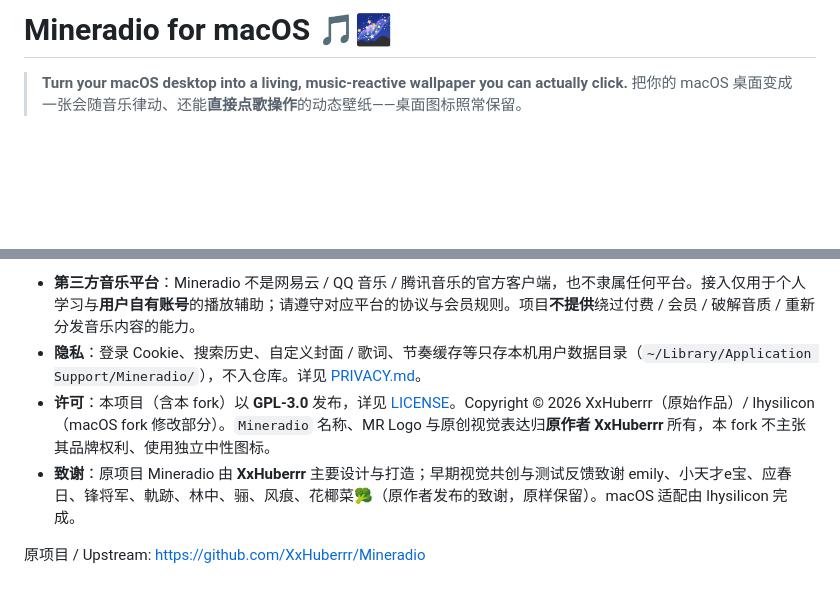
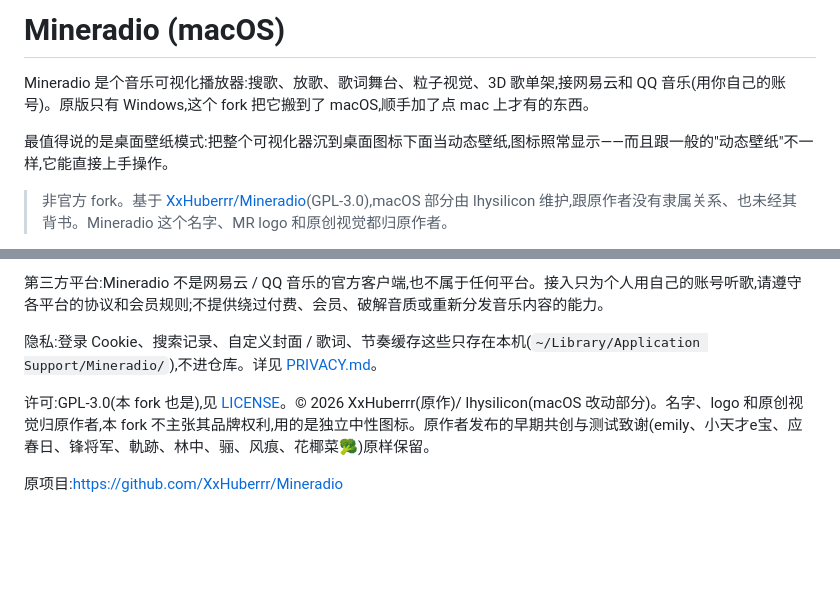
Before and after one commit to lhysilicon/Mineradio-macOS, a Markdown page: README.md, 2 parts joined by grey strips. Drawn GitHub-style; blank space fills up the shorter version.

```diff
--- a/README.md
+++ b/README.md
@@ -1,7 +1,10 @@
-# Mineradio for macOS 🎵🌌
+# Mineradio (macOS)
 
-> **Turn your macOS desktop into a living, music-reactive wallpaper you can actually click.**
-> 把你的 macOS 桌面变成一张会随音乐律动、还能**直接点歌操作**的动态壁纸——桌面图标照常保留。
+Mineradio 是个音乐可视化播放器:搜歌、放歌、歌词舞台、粒子视觉、3D 歌单架,接网易云和 QQ 音乐(用你自己的账号)。原版只有 Windows,这个 fork 把它搬到了 macOS,顺手加了点 mac 上才有的东西。
+
+最值得说的是桌面壁纸模式:把整个可视化器沉到桌面图标下面当动态壁纸,图标照常显示——而且跟一般的"动态壁纸"不一样,它能直接上手操作。
+
+> 非官方 fork。基于 [XxHuberrr/Mineradio](https://github.com/XxHuberrr/Mineradio)(GPL-3.0),macOS 部分由 lhysilicon 维护,跟原作者没有隶属关系、也未经其背书。Mineradio 这个名字、MR logo 和原创视觉都归原作者。
 
 ![platform](https://img.shields.io/badge/platform-macOS%20Apple%20Silicon-black?logo=apple)
 ![license](https://img.shields.io/badge/license-GPL--3.0-blue)
@@ -58,7 +49,8 @@ npm run build:mac    # 生成 macOS .dmg / .app，产物在 dist/
 
-- **第三方音乐平台**：Mineradio 不是网易云 / QQ 音乐 / 腾讯音乐的官方客户端，也不隶属任何平台。接入仅用于个人学习与**用户自有账号**的播放辅助；请遵守对应平台的协议与会员规则。项目**不提供**绕过付费 / 会员 / 破解音质 / 重新分发音乐内容的能力。
-- **隐私**：登录 Cookie、搜索历史、自定义封面 / 歌词、节奏缓存等只存本机用户数据目录（`~/Library/Application Support/Mineradio/`），不入仓库。详见 [PRIVACY.md](./PRIVACY.md)。
-- **许可**：本项目（含本 fork）以 **GPL-3.0** 发布，详见 [LICENSE](./LICENSE)。Copyright © 2026 XxHuberrr（原始作品）/ lhysilicon（macOS fork 修改部分）。`Mineradio` 名称、MR Logo 与原创视觉表达归**原作者 XxHuberrr** 所有，本 fork 不主张其品牌权利、使用独立中性图标。
-- **致谢**：原项目 Mineradio 由 **XxHuberrr** 主要设计与打造；早期视觉共创与测试反馈致谢 emily、小天才e宝、应春日、锋将军、軌跡、林中、骊、风痕、花椰菜🥦（原作者发布的致谢，原样保留）。macOS 适配由 lhysilicon 完成。
+第三方平台:Mineradio 不是网易云 / QQ 音乐的官方客户端,也不属于任何平台。接入只为个人用自己的账号听歌,请遵守各平台的协议和会员规则;不提供绕过付费、会员、破解音质或重新分发音乐内容的能力。
 
-原项目 / Upstream: https://github.com/XxHuberrr/Mineradio
+隐私:登录 Cookie、搜索记录、自定义封面 / 歌词、节奏缓存这些只存在本机(`~/Library/Application Support/Mineradio/`),不进仓库。详见 [PRIVACY.md](./PRIVACY.md)。
+
+许可:GPL-3.0(本 fork 也是),见 [LICENSE](./LICENSE)。© 2026 XxHuberrr(原作)/ lhysilicon(macOS 改动部分)。名字、logo 和原创视觉归原作者,本 fork 不主张其品牌权利,用的是独立中性图标。原作者发布的早期共创与测试致谢(emily、小天才e宝、应春日、锋将军、軌跡、林中、骊、风痕、花椰菜🥦)原样保留。
+
+原项目:https://github.com/XxHuberrr/Mineradio
```
Also changed, not shown: other parts of README.md (+19 -31 lines).
